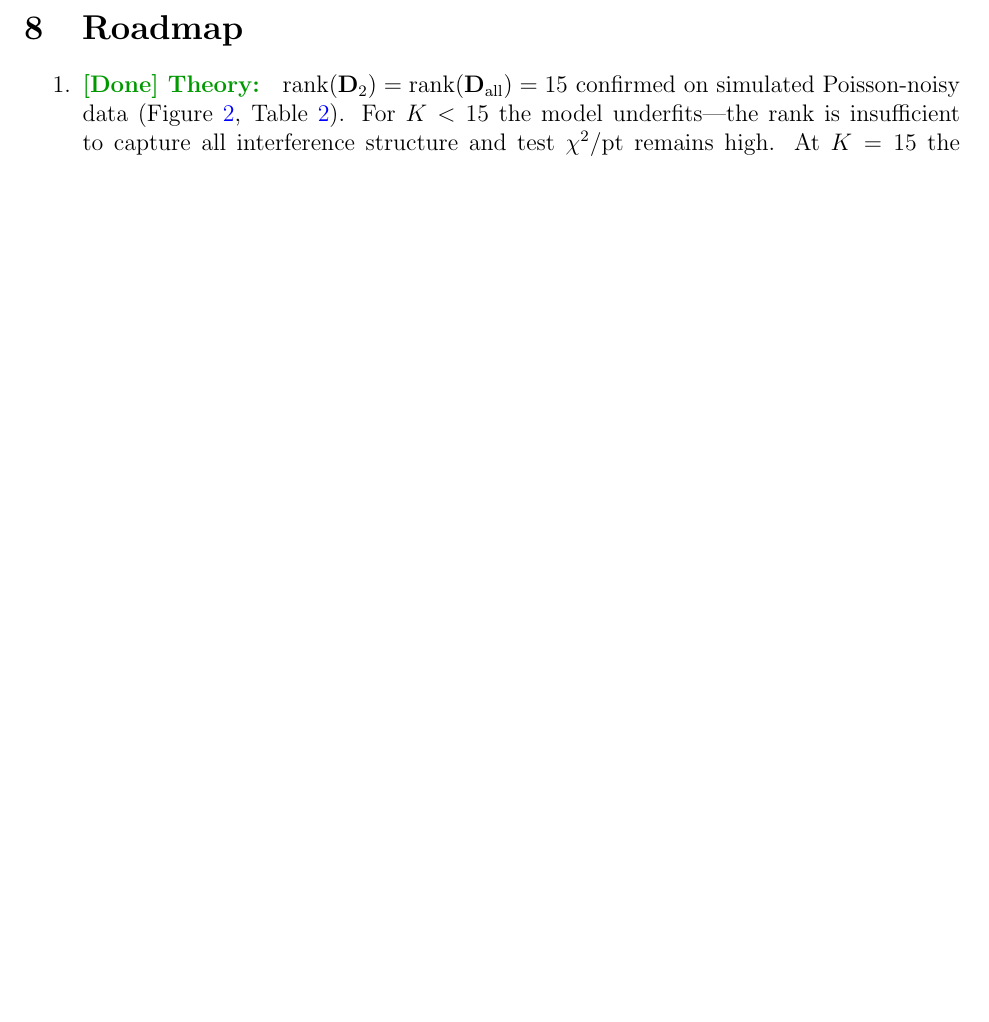
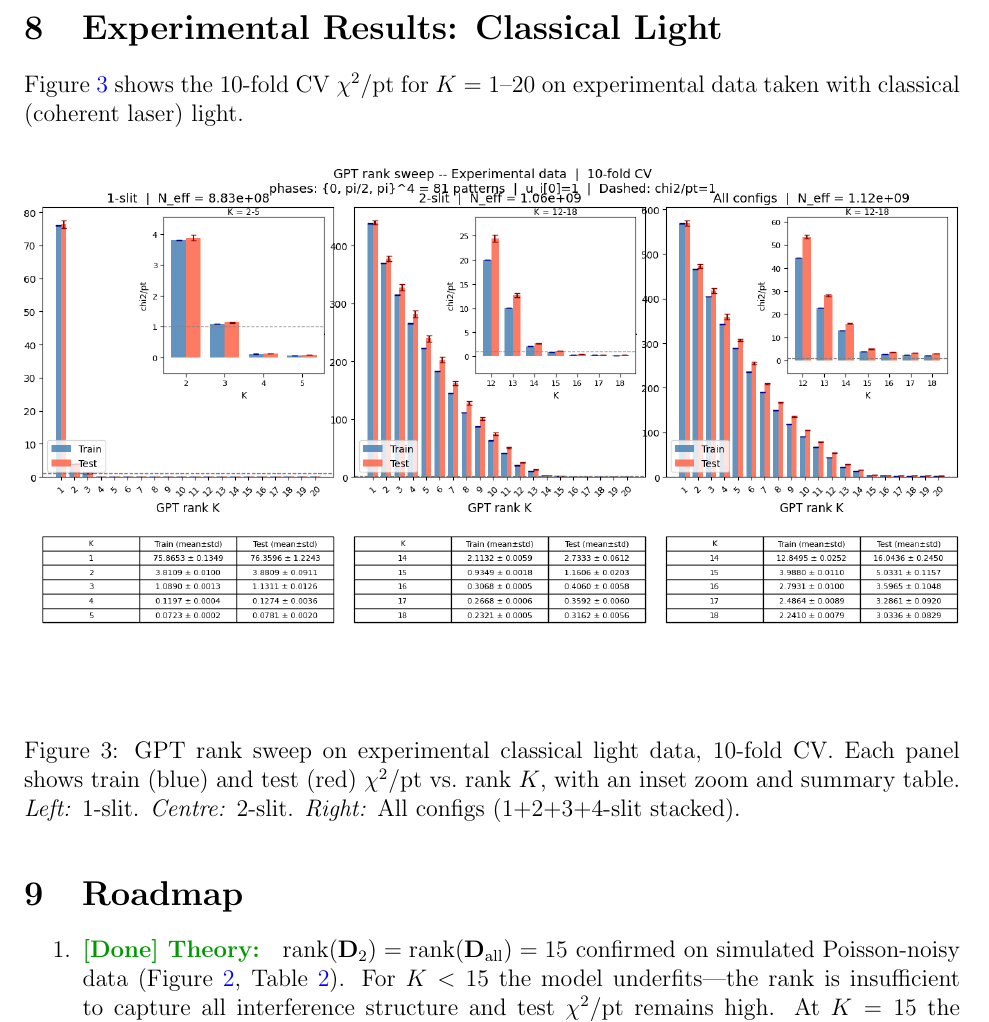
Before and after one commit to tristanlismerphd/higher_order_interference, a LaTeX paper (proposal_rank_evidence.tex): part of page 7 of 7 before the commit and part of page 7 of 8 after it, cut at the place of the change, the shorter picture padded with empty space. Compiled offline with pdfLaTeX.

Commit message:
Add experimental classical light results section with figure
Co-Authored-By: Claude Sonnet 4.6 <noreply@anthropic.com>

```diff
--- a/proposal_rank_evidence.tex
+++ b/proposal_rank_evidence.tex
@@ -314,6 +314,24 @@ $K$ & Train & Test & Train & Test \\
 \end{table}
 
 % ─────────────────────────────────────────────────────────────────
+\section{Experimental Results: Classical Light}
+
+Figure~\ref{fig:rank_sweep_exp} shows the 10-fold CV $\chi^2/\mathrm{pt}$ for
+$K = 1\text{--}20$ on experimental data taken with classical (coherent laser) light.
+
+\begin{figure}[H]
+    \centering
+    \includegraphics[width=\textwidth]{results_experiment.png}
+    \caption{GPT rank sweep on experimental classical light data, 10-fold CV.
+    Each panel shows train (blue) and test (red) $\chi^2/\mathrm{pt}$ vs.\ rank $K$,
+    with an inset zoom and summary table.
+    \textit{Left:} 1-slit.
+    \textit{Centre:} 2-slit.
+    \textit{Right:} All configs (1+2+3+4-slit stacked).}
+    \label{fig:rank_sweep_exp}
+\end{figure}
+
+% ─────────────────────────────────────────────────────────────────
 \section{Roadmap}
 
 \begin{enumerate}
```
Also changed, not shown: results_experiment.png (added), 1 other file.
